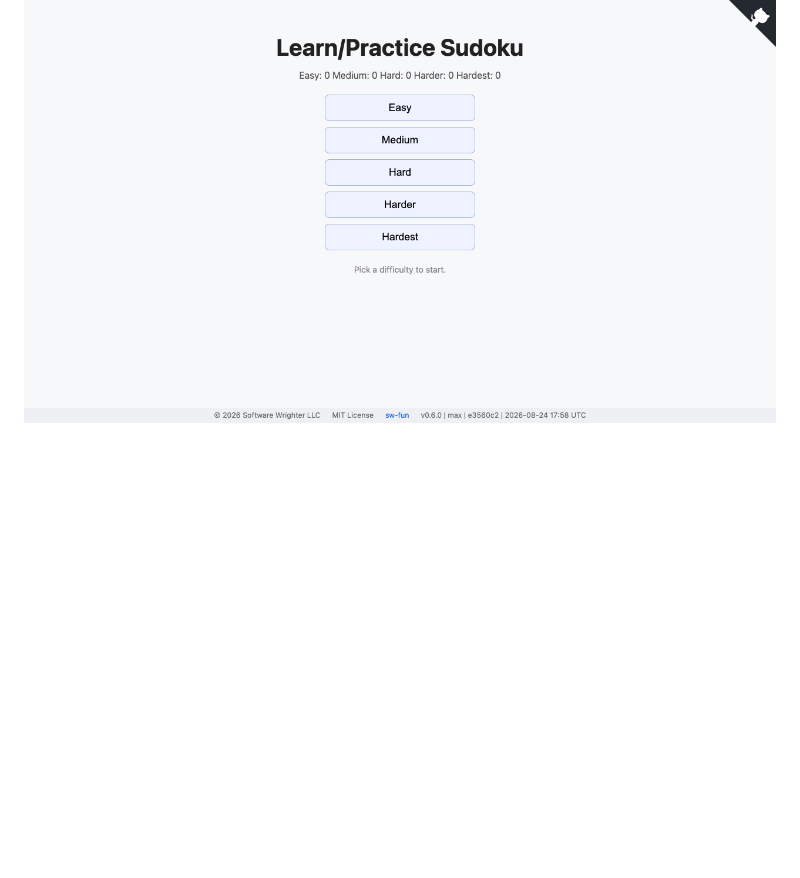
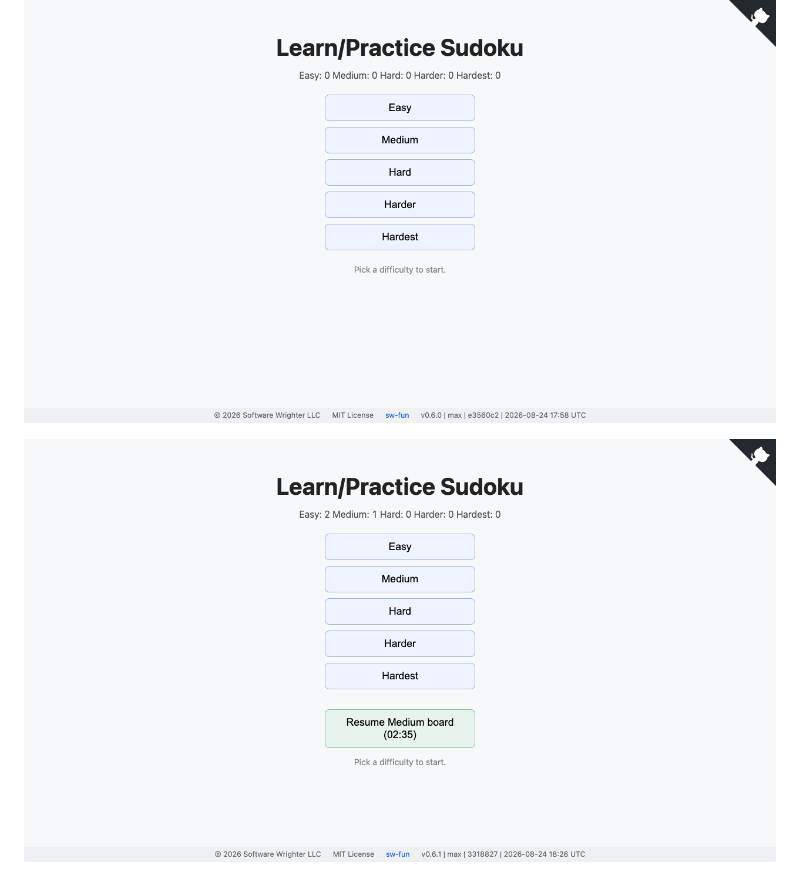
Before and after one commit to sw-fun/sudoku, a Markdown page: README.md, the part around the change. GitHub-like rendering; pictures changed too: docs/images/menu-resume.png (added); blank space fills up the shorter version.

Commit message:
docs: add menu-with-resume screen capture
Shows the menu offering 'Resume Medium board (02:28)' above the
per-level stats line, captured over the served v0.6.1 bundle with a
codec-crafted in-progress save. README references it beneath the
plain menu shot.

Gates: just check green.

```diff
--- a/README.md
+++ b/README.md
@@ -8,6 +8,8 @@ spacebar, Backspace, or Delete.
 `scripts/build-pages.sh` and pushed with `pages/`; no CI build).
 
 ![Menu](docs/images/menu.png)
+
+![Menu with an in-progress board offering Resume](docs/images/menu-resume.png)
 
 ![Board in play](docs/images/board-in-play.png)
 
```
